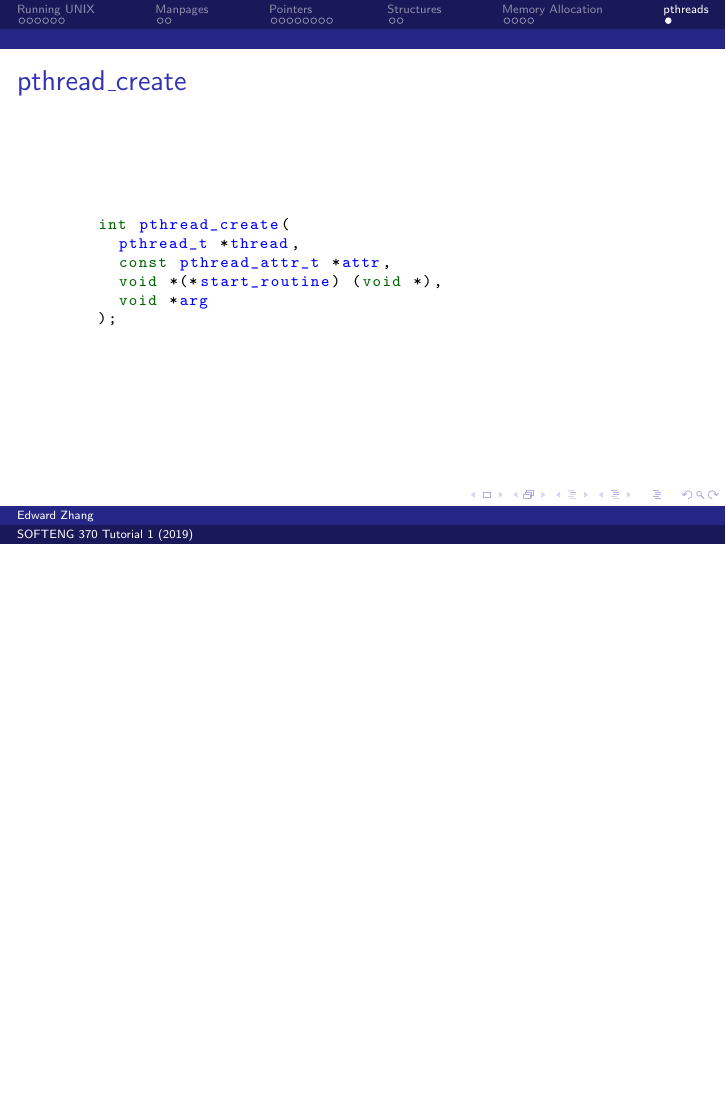
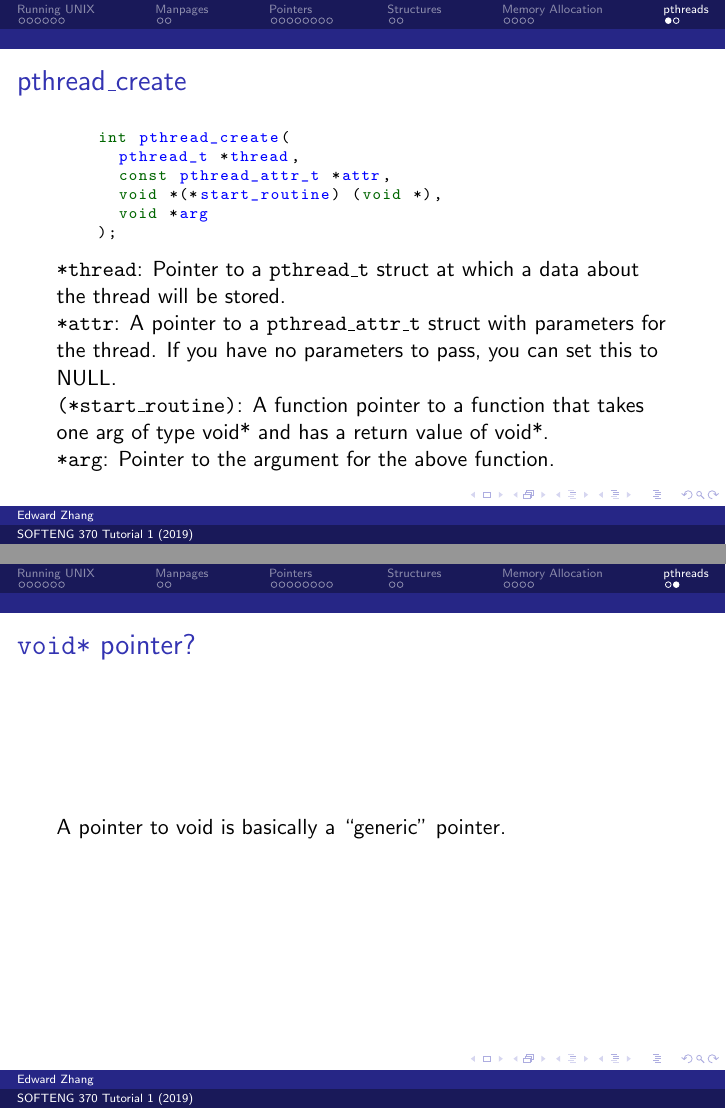
Before and after one commit to encryptededdy/SE370_2019_Tutorial1, LaTeX slides (presentation.tex): page 28 of 28 before the commit and pages 31 and 32 of 32 after it, the two joined at a grey line, the shorter picture padded with empty space. Compiled offline with pdfLaTeX.

Commit message:
pthreads

```diff
--- a/presentation.tex
+++ b/presentation.tex
@@ -317,5 +317,16 @@
       void *arg
     );
   \end{lstlisting}
+  \texttt{*thread}: Pointer to a \texttt{pthread\_t} struct at which a data about the thread will be stored.\\
+  \pause
+  \texttt{*attr}: A pointer to a \texttt{pthread\_attr\_t} struct with parameters for the thread. If you have no parameters to pass, you can set this to NULL.\\
+  \pause
+  \texttt{(*start\_routine)}: A function pointer to a function that takes one arg of type void* and has a return value of void*.\\
+  \pause
+  \texttt{*arg}: Pointer to the argument for the above function.
+\end{frame}
+\begin{frame}
+  \frametitle{\texttt{void*} pointer?}
+  A pointer to void is basically a ``generic'' pointer.
 \end{frame}
 \end{document}
```
Also changed, not shown: presentation.pdf.
